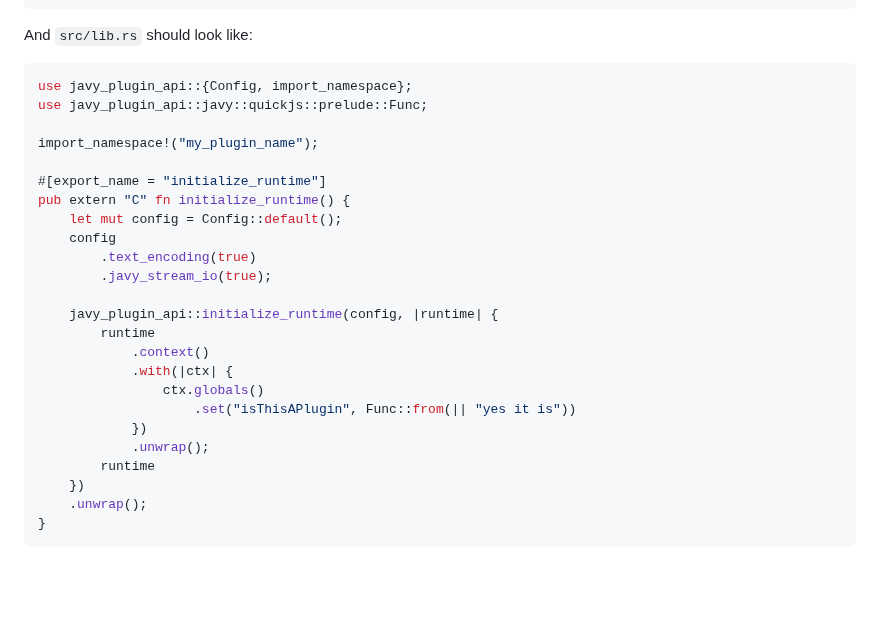
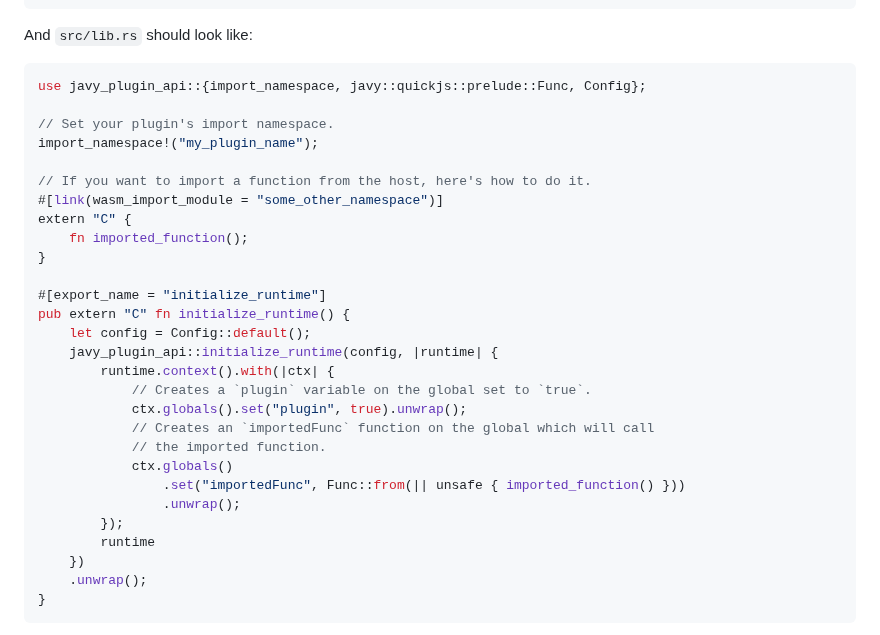
Before and after one commit to bytecodealliance/javy, a Markdown page: docs/docs-using-extending.md, the part around the change. Rendered like a GitHub page; blank space fills up the shorter version.

Commit message:
Add example of using imported function to docs

````diff
--- a/docs/docs-using-extending.md
+++ b/docs/docs-using-extending.md
@@ -27,26 +27,30 @@ javy-plugin-api = "2.0.0"
 And `src/lib.rs` should look like:
 
 ```rust
-use javy_plugin_api::{Config, import_namespace};
-use javy_plugin_api::javy::quickjs::prelude::Func;
+use javy_plugin_api::{import_namespace, javy::quickjs::prelude::Func, Config};
 
+// Set your plugin's import namespace.
 import_namespace!("my_plugin_name");
+
+// If you want to import a function from the host, here's how to do it.
+#[link(wasm_import_module = "some_other_namespace")]
+extern "C" {
+    fn imported_function();
+}
 
 #[export_name = "initialize_runtime"]
 pub extern "C" fn initialize_runtime() {
-    let mut config = Config::default();
-    config
-        .text_encoding(true)
-        .javy_stream_io(true);
-
+    let config = Config::default();
     javy_plugin_api::initialize_runtime(config, |runtime| {
-        runtime
-            .context()
-            .with(|ctx| {
-                ctx.globals()
-                    .set("isThisAPlugin", Func::from(|| "yes it is"))
-            })
-            .unwrap();
+        runtime.context().with(|ctx| {
+            // Creates a `plugin` variable on the global set to `true`.
+            ctx.globals().set("plugin", true).unwrap();
+            // Creates an `importedFunc` function on the global which will call
+            // the imported function.
+            ctx.globals()
+                .set("importedFunc", Func::from(|| unsafe { imported_function() }))
+                .unwrap();
+        });
         runtime
     })
     .unwrap();
````
